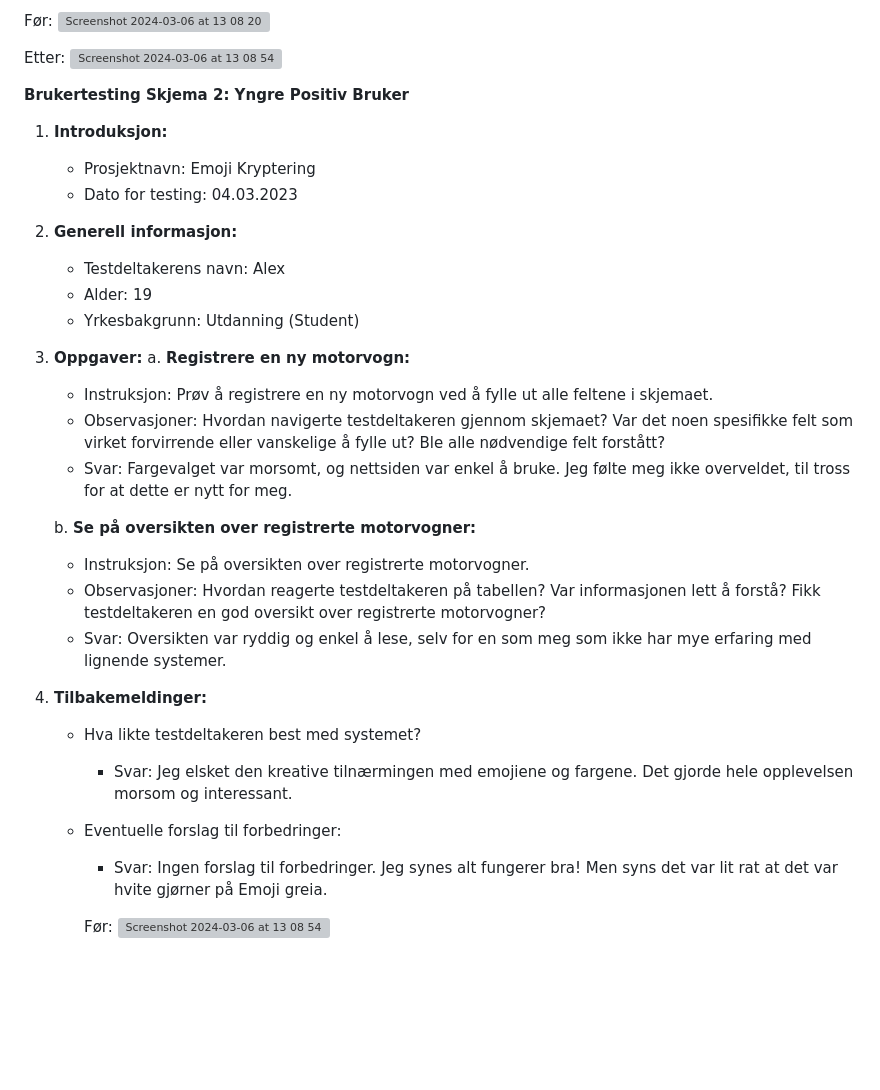
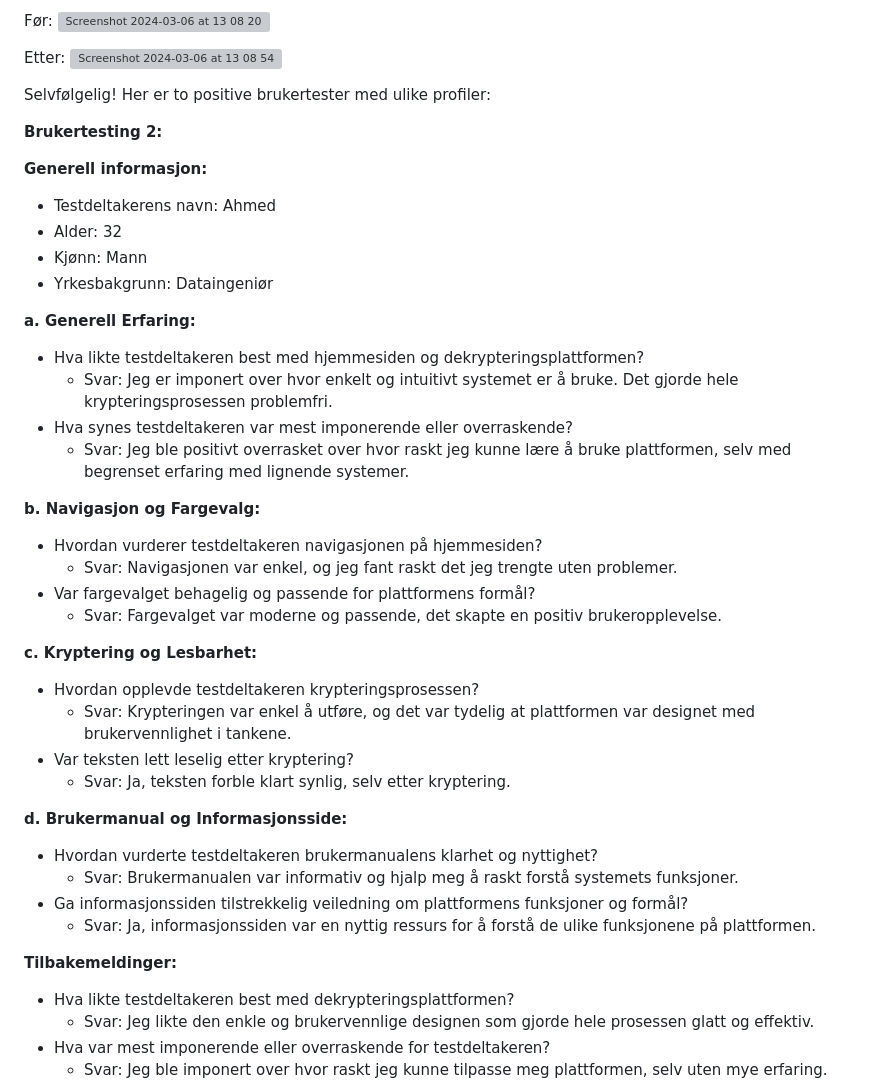
Before and after one commit to Dakimad/Emoji-Krypting-og-dekrypting, a Markdown page: README.md, the part around the change printed below. GitHub-like rendering; blank space fills up the shorter version; grey boxes are pictures that could not be loaded.

```diff
--- a/README.md
+++ b/README.md
@@ -65,35 +65,43 @@ Før:
 Etter:
 <img width="1439" alt="Screenshot 2024-03-06 at 13 08 54" src="https://github.com/Dakimad/Emoji-Krypting-og-dekrypting/assets/104507449/929329ae-1323-40c9-85a5-05849fe822a1">
 
-**Brukertesting Skjema 2: Yngre Positiv Bruker**
+Selvfølgelig! Her er to positive brukertester med ulike profiler:
 
-1. **Introduksjon:**
-   - Prosjektnavn: Emoji Kryptering
-   - Dato for testing: 04.03.2023
+**Brukertesting 2:**
 
-2. **Generell informasjon:**
-   - Testdeltakerens navn: Alex
-   - Alder: 19
-   - Yrkesbakgrunn: Utdanning (Student)
+**Generell informasjon:**
+- Testdeltakerens navn: Ahmed
+- Alder: 32
+- Kjønn: Mann
+- Yrkesbakgrunn: Dataingeniør
 
-3. **Oppgaver:**
-   a. **Registrere en ny motorvogn:**
-      - Instruksjon: Prøv å registrere en ny motorvogn ved å fylle ut alle feltene i skjemaet.
-      - Observasjoner: Hvordan navigerte testdeltakeren gjennom skjemaet? Var det noen spesifikke felt som virket forvirrende eller vanskelige å fylle ut? Ble alle nødvendige felt forstått?
-      - Svar: Fargevalget var morsomt, og nettsiden var enkel å bruke. Jeg følte meg ikke overveldet, til tross for at dette er nytt for meg.
+**a. Generell Erfaring:**
+- Hva likte testdeltakeren best med hjemmesiden og dekrypteringsplattformen?
+  - Svar: Jeg er imponert over hvor enkelt og intuitivt systemet er å bruke. Det gjorde hele krypteringsprosessen problemfri.
+- Hva synes testdeltakeren var mest imponerende eller overraskende?
+  - Svar: Jeg ble positivt overrasket over hvor raskt jeg kunne lære å bruke plattformen, selv med begrenset erfaring med lignende systemer.
 
-   b. **Se på oversikten over registrerte motorvogner:**
-      - Instruksjon: Se på oversikten over registrerte motorvogner.
-      - Observasjoner: Hvordan reagerte testdeltakeren på tabellen? Var informasjonen lett å forstå? Fikk testdeltakeren en god oversikt over registrerte motorvogner?
-      - Svar: Oversikten var ryddig og enkel å lese, selv for en som meg som ikke har mye erfaring med lignende systemer.
+**b. Navigasjon og Fargevalg:**
+- Hvordan vurderer testdeltakeren navigasjonen på hjemmesiden?
+  - Svar: Navigasjonen var enkel, og jeg fant raskt det jeg trengte uten problemer.
+- Var fargevalget behagelig og passende for plattformens formål?
+  - Svar: Fargevalget var moderne og passende, det skapte en positiv brukeropplevelse.
 
-4. **Tilbakemeldinger:**
-   - Hva likte testdeltakeren best med systemet?
-      - Svar: Jeg elsket den kreative tilnærmingen med emojiene og fargene. Det gjorde hele opplevelsen morsom og interessant.
-   - Eventuelle forslag til forbedringer:
-      - Svar: Ingen forslag til forbedringer. Jeg synes alt fungerer bra! Men syns det var lit rat at det var hvite gjørner på Emoji greia.
+**c. Kryptering og Lesbarhet:**
+- Hvordan opplevde testdeltakeren krypteringsprosessen?
+  - Svar: Krypteringen var enkel å utføre, og det var tydelig at plattformen var designet med brukervennlighet i tankene.
+- Var teksten lett leselig etter kryptering?
+  - Svar: Ja, teksten forble klart synlig, selv etter kryptering.
 
+**d. Brukermanual og Informasjonsside:**
+- Hvordan vurderte testdeltakeren brukermanualens klarhet og nyttighet?
+  - Svar: Brukermanualen var informativ og hjalp meg å raskt forstå systemets funksjoner.
+- Ga informasjonssiden tilstrekkelig veiledning om plattformens funksjoner og formål?
+  - Svar: Ja, informasjonssiden var en nyttig ressurs for å forstå de ulike funksjonene på plattformen.
 
-     Før:
-      <img width="1439" alt="Screenshot 2024-03-06 at 13 08 54" src="https://github.com/Dakimad/Emoji-Krypting-og-dekrypting/assets/104507449/633c2c78-63cb-4d12-95c9-a7faab1bb43e">
+**Tilbakemeldinger:**
+- Hva likte testdeltakeren best med dekrypteringsplattformen?
+  - Svar: Jeg likte den enkle og brukervennlige designen som gjorde hele prosessen glatt og effektiv.
+- Hva var mest imponerende eller overraskende for testdeltakeren?
+  - Svar: Jeg ble imponert over hvor raskt jeg kunne tilpasse meg plattformen, selv uten mye erfaring.
 
```
Also changed, not shown: other parts of README.md (+32 -24 lines).
